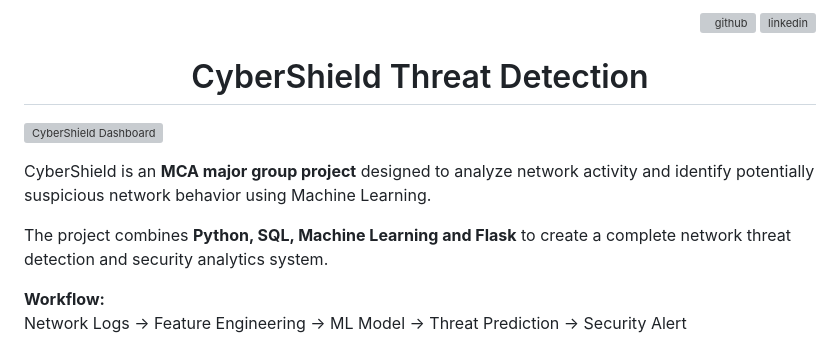
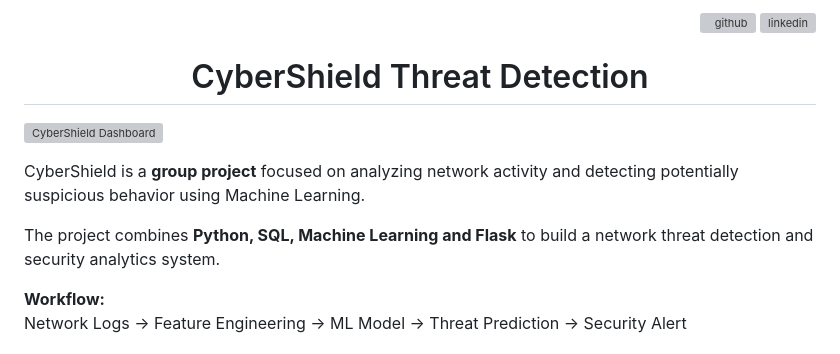
Before and after one commit to AadityaChaudhary-git/CyberShield-Threat-Detection, a Markdown page: README.md, the part around one of its changes. Rendered like a GitHub page; grey boxes are pictures that could not be loaded.

```diff
--- a/README.md
+++ b/README.md
@@ -13,9 +13,9 @@
 
 ![CyberShield Dashboard](output/image3.png)
 
-CyberShield is an **MCA major group project** designed to analyze network activity and identify potentially suspicious network behavior using Machine Learning.
+CyberShield is a **group project** focused on analyzing network activity and detecting potentially suspicious behavior using Machine Learning.
 
-The project combines **Python, SQL, Machine Learning and Flask** to create a complete network threat detection and security analytics system.
+The project combines **Python, SQL, Machine Learning and Flask** to build a network threat detection and security analytics system.
 
 **Workflow:**
 Network Logs → Feature Engineering → ML Model → Threat Prediction → Security Alert
```
Also changed, not shown: other parts of README.md (+3 -3 lines).
